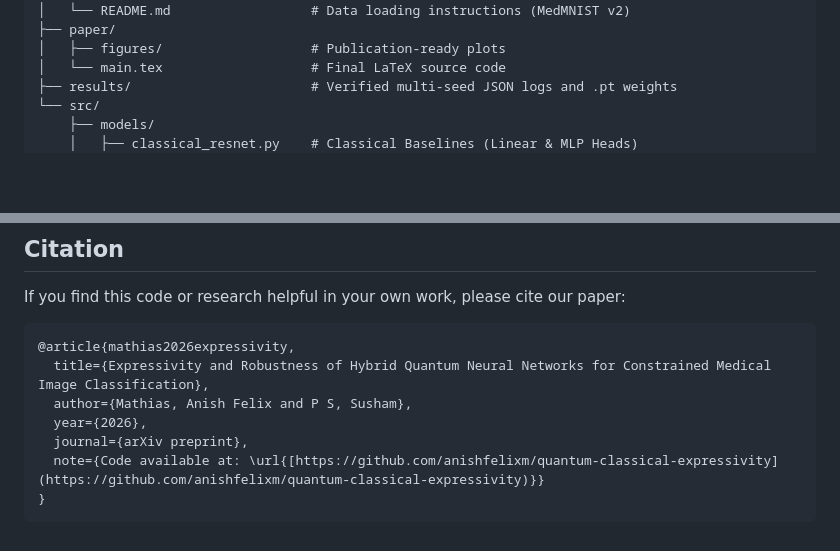
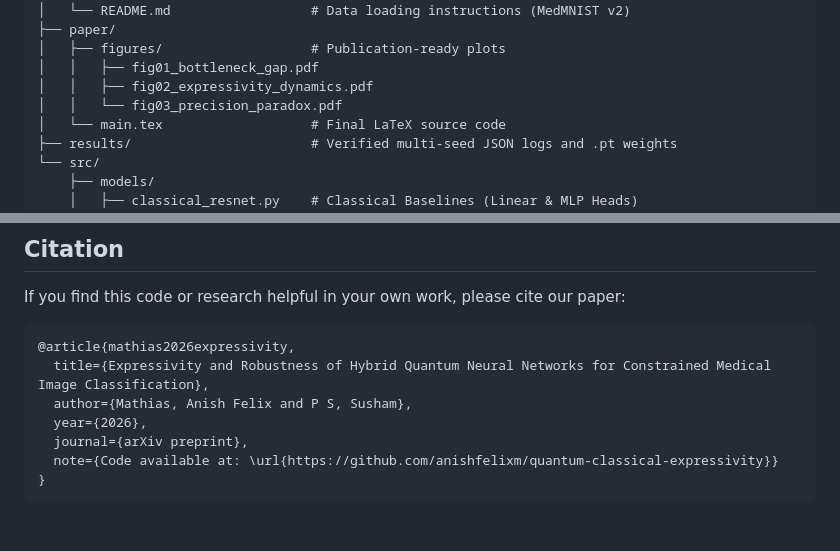
Before and after one commit to anishfelixm/quantum-classical-expressivity, a Markdown page: README.md, 2 parts joined by grey strips. Drawn GitHub-style; blank space fills up the shorter version.

````diff
--- a/README.md
+++ b/README.md
@@ -44,6 +48,9 @@ quantum-classical-expressivity/
 │   └── README.md                  # Data loading instructions (MedMNIST v2)
 ├── paper/
 │   ├── figures/                   # Publication-ready plots
+│   │   ├── fig01_bottleneck_gap.pdf
+│   │   ├── fig02_expressivity_dynamics.pdf
+│   │   └── fig03_precision_paradox.pdf
 │   └── main.tex                   # Final LaTeX source code
 ├── results/                       # Verified multi-seed JSON logs and .pt weights
 └── src/
@@ -70,6 +77,6 @@ If you find this code or research helpful in your own work, please cite our pape
   author={Mathias, Anish Felix and P S, Susham},
   year={2026},
   journal={arXiv preprint},
-  note={Code available at: \url{[https://github.com/anishfelixm/quantum-classical-expressivity](https://github.com/anishfelixm/quantum-classical-expressivity)}}
+  note={Code available at: \url{https://github.com/anishfelixm/quantum-classical-expressivity}}
 }
 ```
````
Also changed, not shown: other parts of README.md (+6 -2 lines), assets/fig01_bottleneck_gap.png (added), assets/fig02_expressivity_dynamics.png (added), assets/fig03_precision_paradox.png (added).
